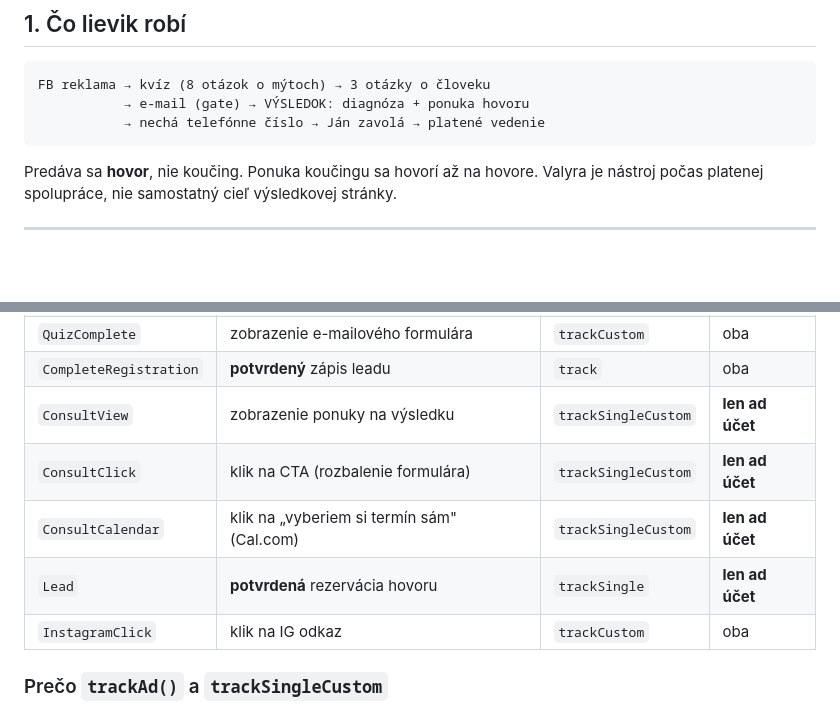
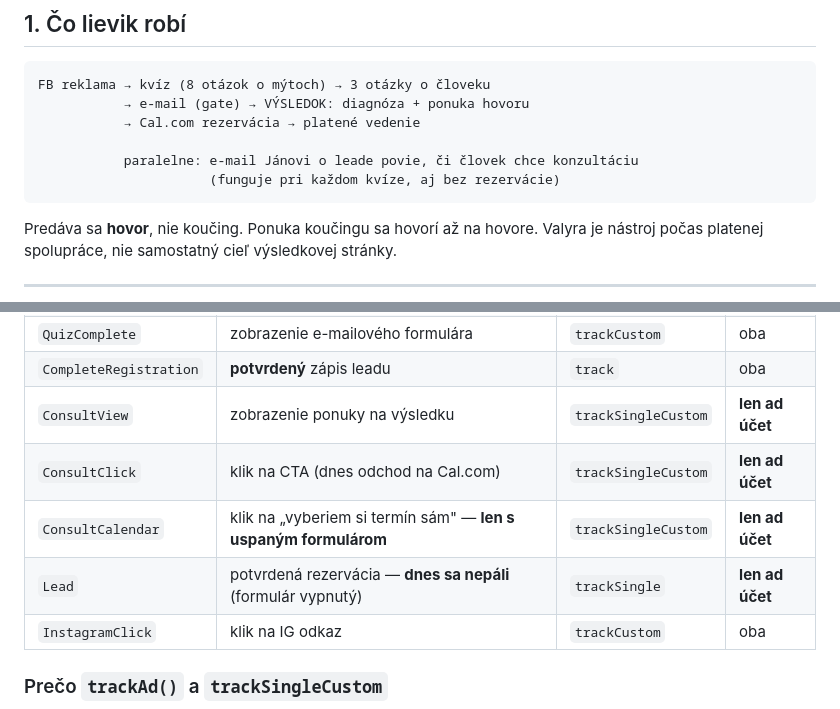
Before and after one commit to janELKOND/vercel-veritas, a Markdown page: docs/VYSLEDOK-A-PONUKA.md, 2 parts joined by grey strips. Rendered like a GitHub page; blank space fills up the shorter version.

````diff
--- a/docs/VYSLEDOK-A-PONUKA.md
+++ b/docs/VYSLEDOK-A-PONUKA.md
@@ -16,7 +16,10 @@ jeho zámerov je už prekonaná (viď [Čo v pláne už neplatí](#čo-v-pláne-
 ```
 FB reklama → kvíz (8 otázok o mýtoch) → 3 otázky o človeku
            → e-mail (gate) → VÝSLEDOK: diagnóza + ponuka hovoru
-           → nechá telefónne číslo → Ján zavolá → platené vedenie
+           → Cal.com rezervácia → platené vedenie
+
+           paralelne: e-mail Jánovi o leade povie, či človek chce konzultáciu
+                      (funguje pri každom kvíze, aj bez rezervácie)
 ```
 
 Predáva sa **hovor**, nie koučing. Ponuka koučingu sa hovorí až na hovore. Valyra je
@@ -233,9 +217,9 @@ než by scarcity priniesla. `0` sa tiež nezobrazí. Skloňovanie rieši `spotsP
 | `QuizComplete` | zobrazenie e-mailového formulára | `trackCustom` | oba |
 | `CompleteRegistration` | **potvrdený** zápis leadu | `track` | oba |
 | `ConsultView` | zobrazenie ponuky na výsledku | `trackSingleCustom` | **len ad účet** |
-| `ConsultClick` | klik na CTA (rozbalenie formulára) | `trackSingleCustom` | **len ad účet** |
-| `ConsultCalendar` | klik na „vyberiem si termín sám" (Cal.com) | `trackSingleCustom` | **len ad účet** |
-| `Lead` | **potvrdená** rezervácia hovoru | `trackSingle` | **len ad účet** |
+| `ConsultClick` | klik na CTA (dnes odchod na Cal.com) | `trackSingleCustom` | **len ad účet** |
+| `ConsultCalendar` | klik na „vyberiem si termín sám" — **len s uspaným formulárom** | `trackSingleCustom` | **len ad účet** |
+| `Lead` | potvrdená rezervácia — **dnes sa nepáli** (formulár vypnutý) | `trackSingle` | **len ad účet** |
 | `InstagramClick` | klik na IG odkaz | `trackCustom` | oba |
 
 ### Prečo `trackAd()` a `trackSingleCustom`
````
Also changed, not shown: other parts of docs/VYSLEDOK-A-PONUKA.md (+46 -62 lines).
